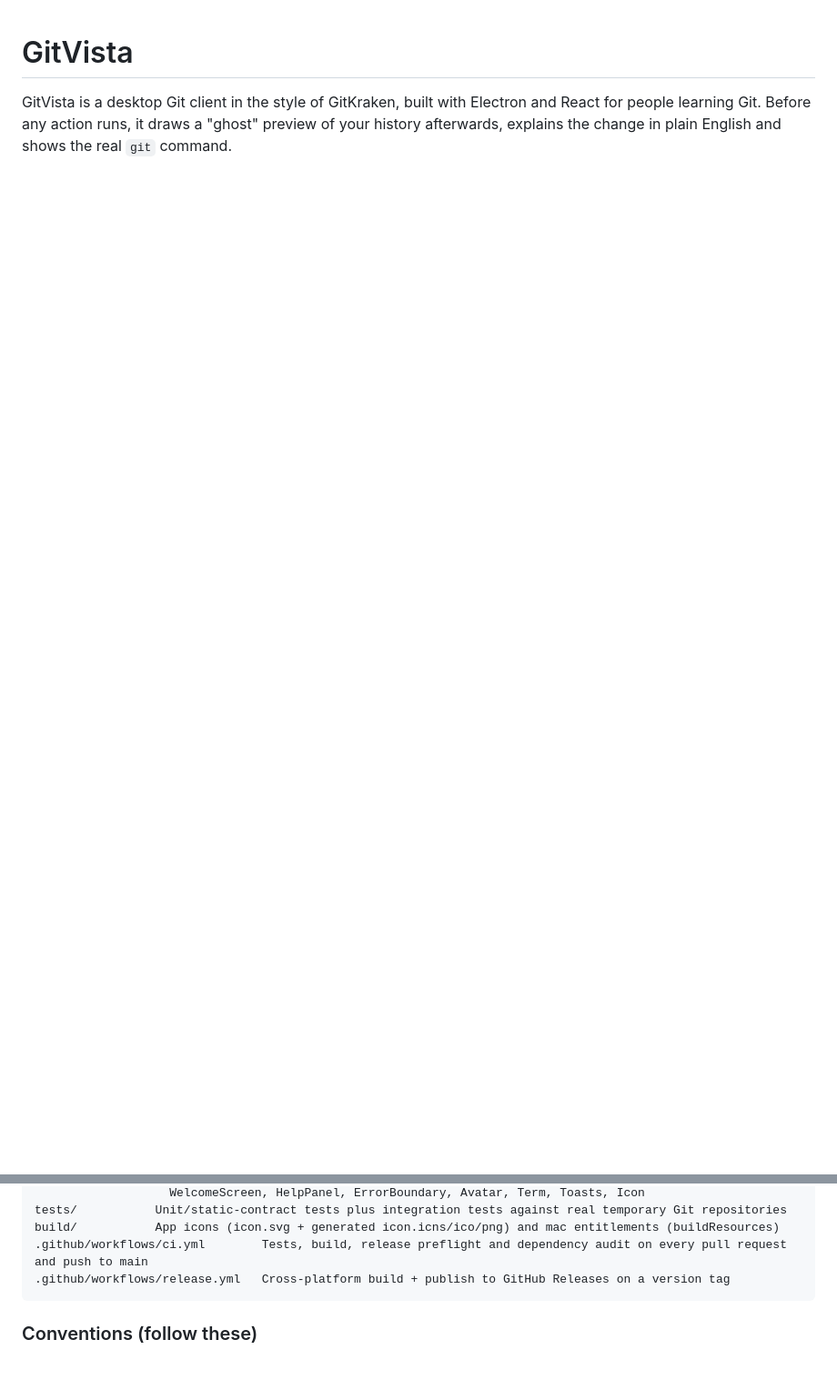
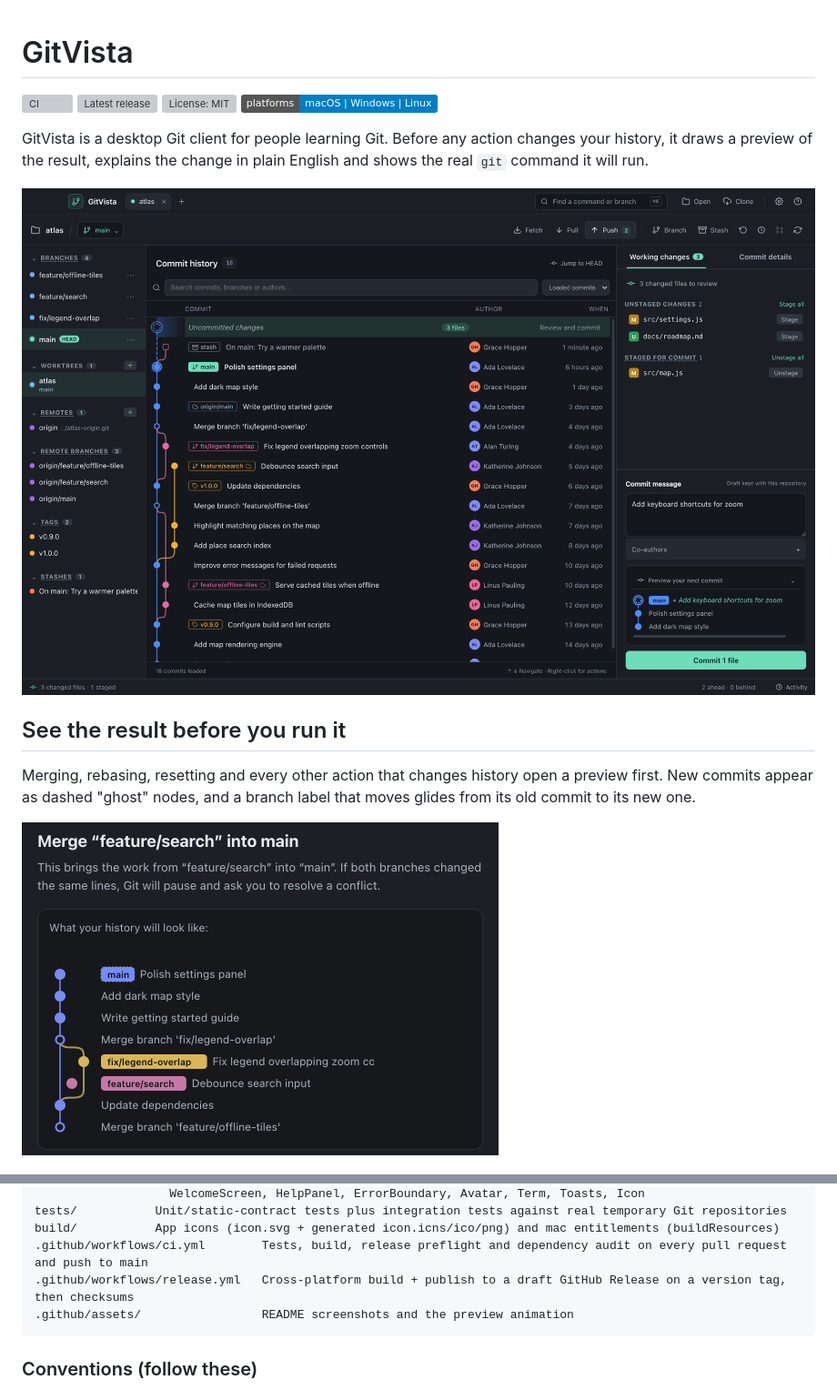
Before and after one commit to REllwood/Gitvista, a Markdown page: README.md, 2 parts joined by grey strips. Shown at 91% size. GitHub-like rendering; pictures changed too: .github/assets/preview-merge.gif (added), .github/assets/screenshot-graph-dark.png (added); badges without logos; blank space fills up the shorter version; grey boxes are pictures that could not be loaded.

````diff
--- a/README.md
+++ b/README.md
@@ -1,3 +1,17 @@
 # GitVista
 
-GitVista is a desktop Git client in the style of GitKraken, built with Electron and React for people learning Git. Before any action runs, it draws a "ghost" preview of your history afterwards, explains the change in plain English and shows the real `git` command.
+[![CI](https://github.com/REllwood/gitvista/actions/workflows/ci.yml/badge.svg)](https://github.com/REllwood/gitvista/actions/workflows/ci.yml)
+[![Latest release](https://img.shields.io/github/v/release/REllwood/gitvista?sort=semver)](https://github.com/REllwood/gitvista/releases/latest)
+[![License: MIT](https://img.shields.io/github/license/REllwood/gitvista)](LICENSE)
+![Platforms](https://img.shields.io/badge/platforms-macOS%20%7C%20Windows%20%7C%20Linux-informational)
+
+GitVista is a desktop Git client for people learning Git. Before any action changes your history, it draws a preview of the result, explains the change in plain English and shows the real `git` command it will run.
+
+<img src=".github/assets/screenshot-graph-dark.png" alt="GitVista showing a commit graph with branches, a stash, uncommitted changes and a preview of the next commit" width="900">
+
+## See the result before you run it
+
+Merging, rebasing, resetting and every other action that changes history open a preview first. New commits appear as dashed "ghost" nodes, and a branch label that moves glides from its old commit to its new one.
+
+<img src=".github/assets/preview-merge.gif" alt="A merge preview: a ghost merge commit appears and the main branch label glides up onto it" width="524">
+
@@ -147,7 +201,8 @@ src/
 tests/           Unit/static-contract tests plus integration tests against real temporary Git repositories
 build/           App icons (icon.svg + generated icon.icns/ico/png) and mac entitlements (buildResources)
 .github/workflows/ci.yml        Tests, build, release preflight and dependency audit on every pull request and push to main
-.github/workflows/release.yml   Cross-platform build + publish to GitHub Releases on a version tag
+.github/workflows/release.yml   Cross-platform build + publish to a draft GitHub Release on a version tag, then checksums
+.github/assets/                 README screenshots and the preview animation
 ```
 
 ### Conventions (follow these)
````
Also changed, not shown: other parts of README.md (+46 -4 lines), .github/assets/screenshot-graph-light.png (added), .github/assets/screenshot-merge-preview.png (added), .github/assets/screenshot-welcome.png (added), 6 other files.
